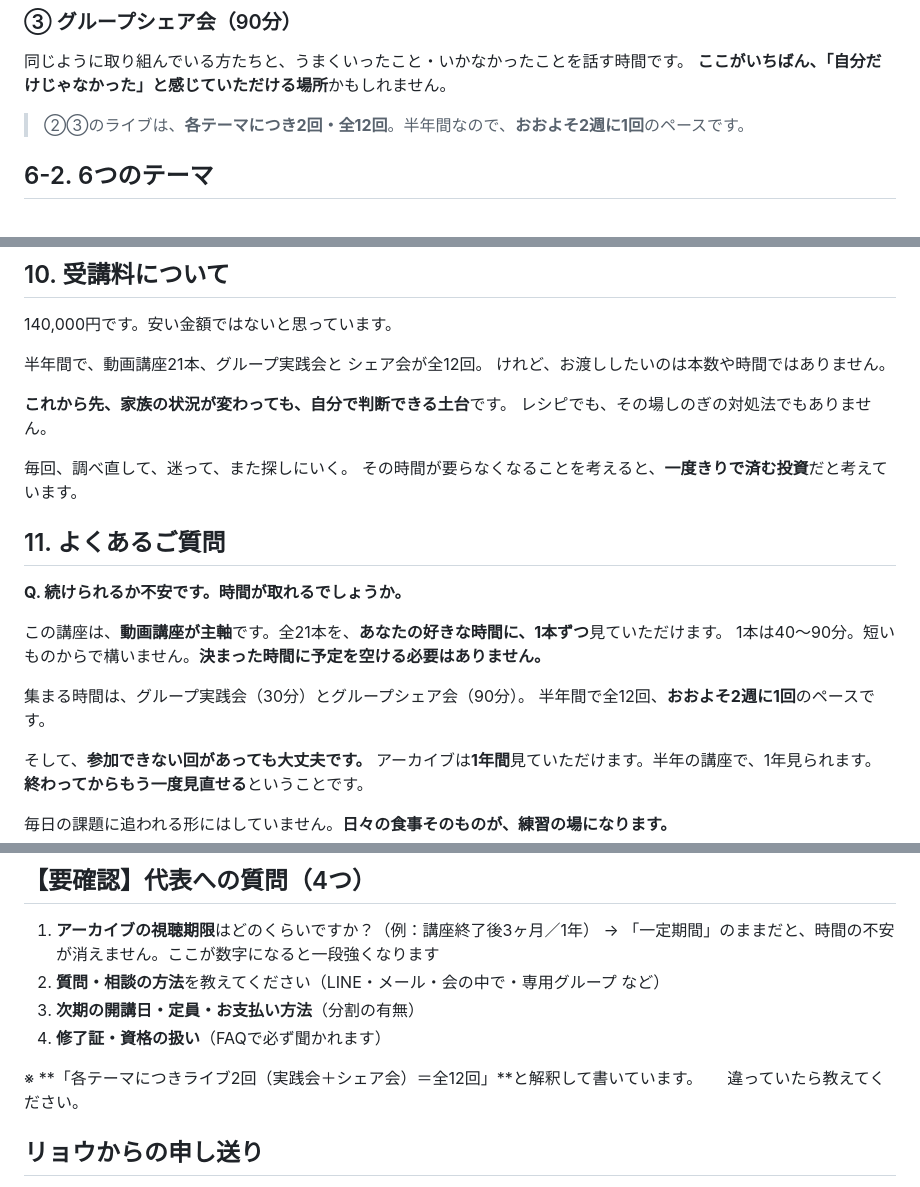
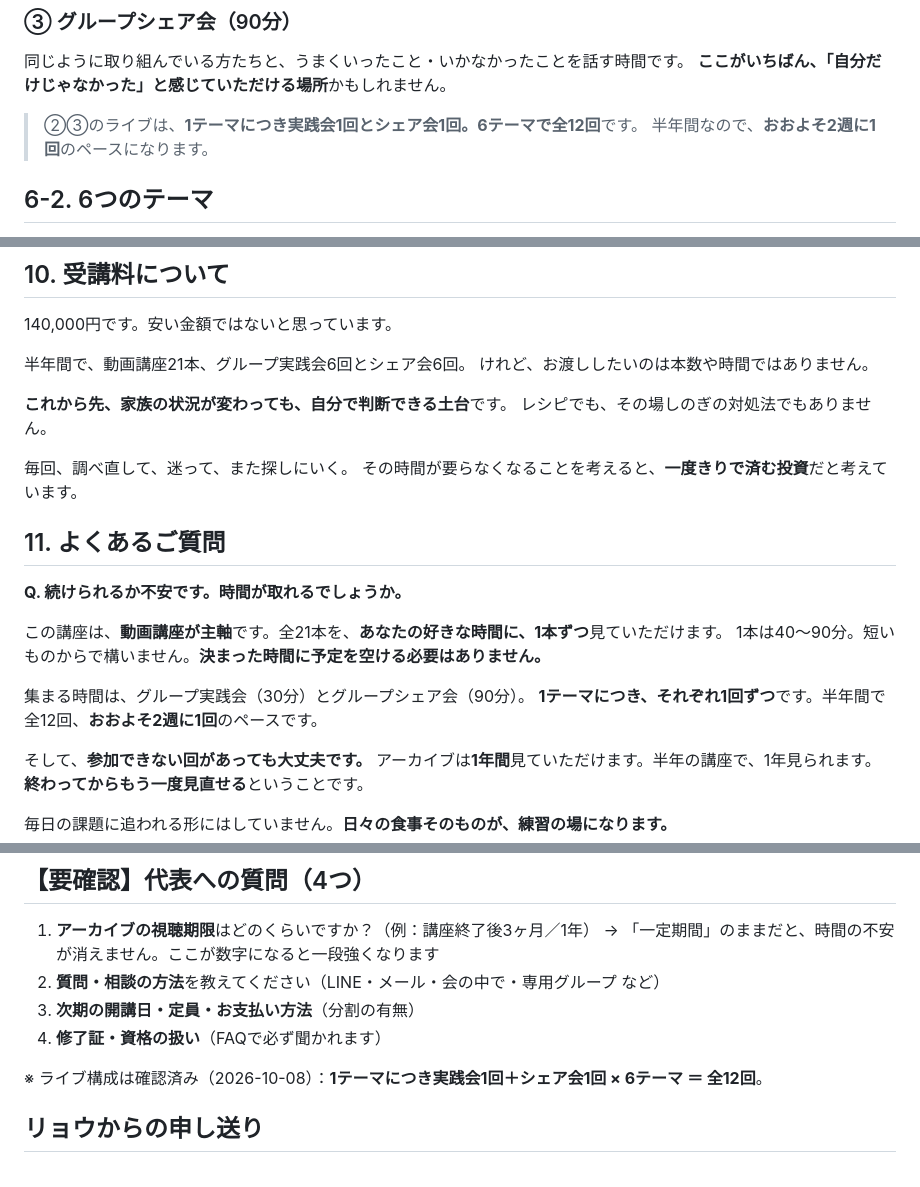
Before and after one commit to xxhmannasuimhxx/-, a Markdown page: company/03_sales/スマイルおうち栄養士講座_LP原稿.md, 3 parts joined by grey strips. Rendered like a GitHub page.

Commit message:
ライブ構成を確定（実践会1回＋シェア会1回 × 6テーマ ＝ 全12回）
解釈として書いていた箇所を確認済みの事実に差し替え、
内訳（実践会6回・シェア会6回）が読み手に伝わる表記に修正。

Co-Authored-By: Claude Opus 5 <noreply@anthropic.com>
Claude-Session: https://claude.ai/code/session_01GDkDtbX8J6iXTKmkomB53p

```diff
--- a/company/03_sales/スマイルおうち栄養士講座_LP原稿.md
+++ b/company/03_sales/スマイルおうち栄養士講座_LP原稿.md
@@ -124,7 +124,8 @@
 同じように取り組んでいる方たちと、うまくいったこと・いかなかったことを話す時間です。
 **ここがいちばん、「自分だけじゃなかった」と感じていただける場所**かもしれません。
 
-> ②③のライブは、**各テーマにつき2回・全12回**。半年間なので、**おおよそ2週に1回**のペースです。
+> ②③のライブは、**1テーマにつき実践会1回とシェア会1回。6テーマで全12回**です。
+> 半年間なので、**おおよそ2週に1回**のペースになります。
 
 ## 6-2. 6つのテーマ
 
@@ -178,7 +179,7 @@
 
 140,000円です。安い金額ではないと思っています。
 
-半年間で、動画講座21本、グループ実践会と シェア会が全12回。
+半年間で、動画講座21本、グループ実践会6回とシェア会6回。
 けれど、お渡ししたいのは本数や時間ではありません。
 
 **これから先、家族の状況が変わっても、自分で判断できる土台**です。
@@ -195,7 +196,7 @@
 1本は40〜90分。短いものからで構いません。**決まった時間に予定を空ける必要はありません。**
 
 集まる時間は、グループ実践会（30分）とグループシェア会（90分）。
-半年間で全12回、**おおよそ2週に1回**のペースです。
+**1テーマにつき、それぞれ1回ずつ**です。半年間で全12回、**おおよそ2週に1回**のペースです。
 
 そして、**参加できない回があっても大丈夫です。**
 アーカイブは**1年間**見ていただけます。半年の講座で、1年見られます。
@@ -323,8 +324,7 @@
 3. **次期の開講日・定員・お支払い方法**（分割の有無）
 4. **修了証・資格の扱い**（FAQで必ず聞かれます）
 
-※ **「各テーマにつきライブ2回（実践会＋シェア会）＝全12回」**と解釈して書いています。
-　 違っていたら教えてください。
+※ ライブ構成は確認済み（2026-10-08）：**1テーマにつき実践会1回＋シェア会1回 × 6テーマ ＝ 全12回**。
 
 ## リョウからの申し送り
 
```
Also changed, not shown: other parts of company/03_sales/スマイルおうち栄養士講座_LP原稿.md (+2 -2 lines).
